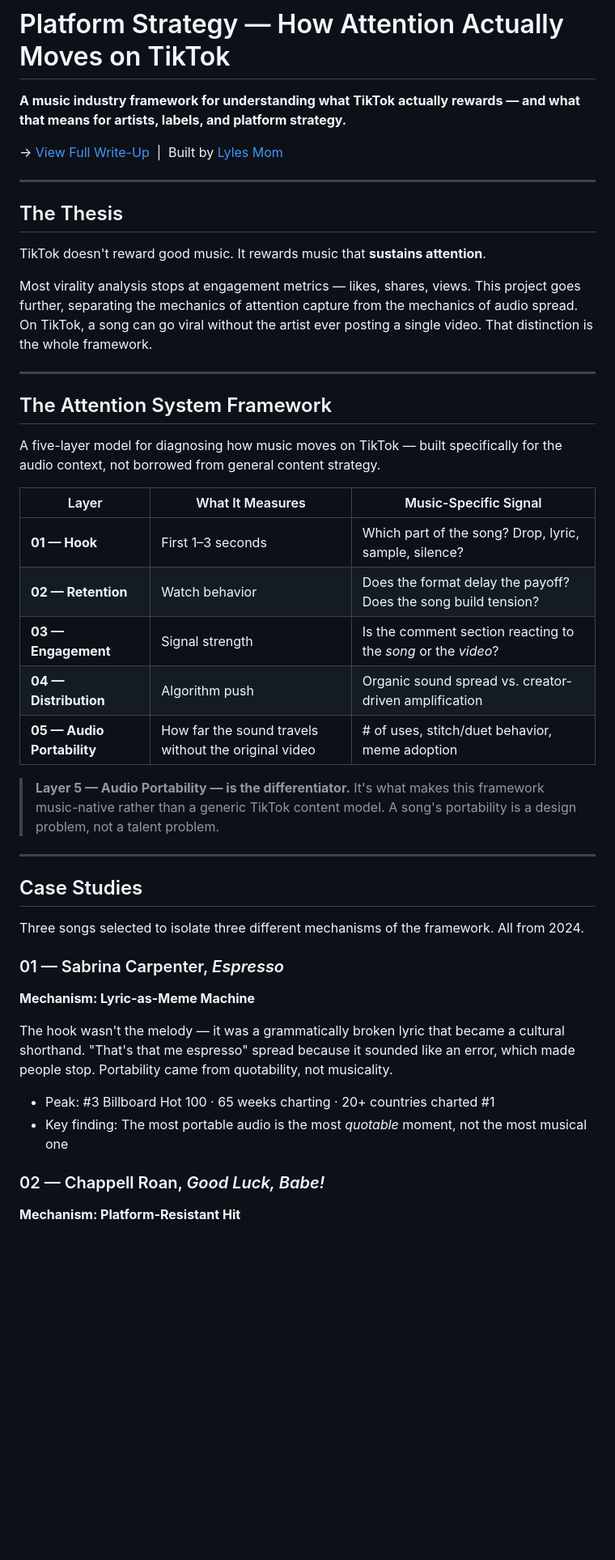
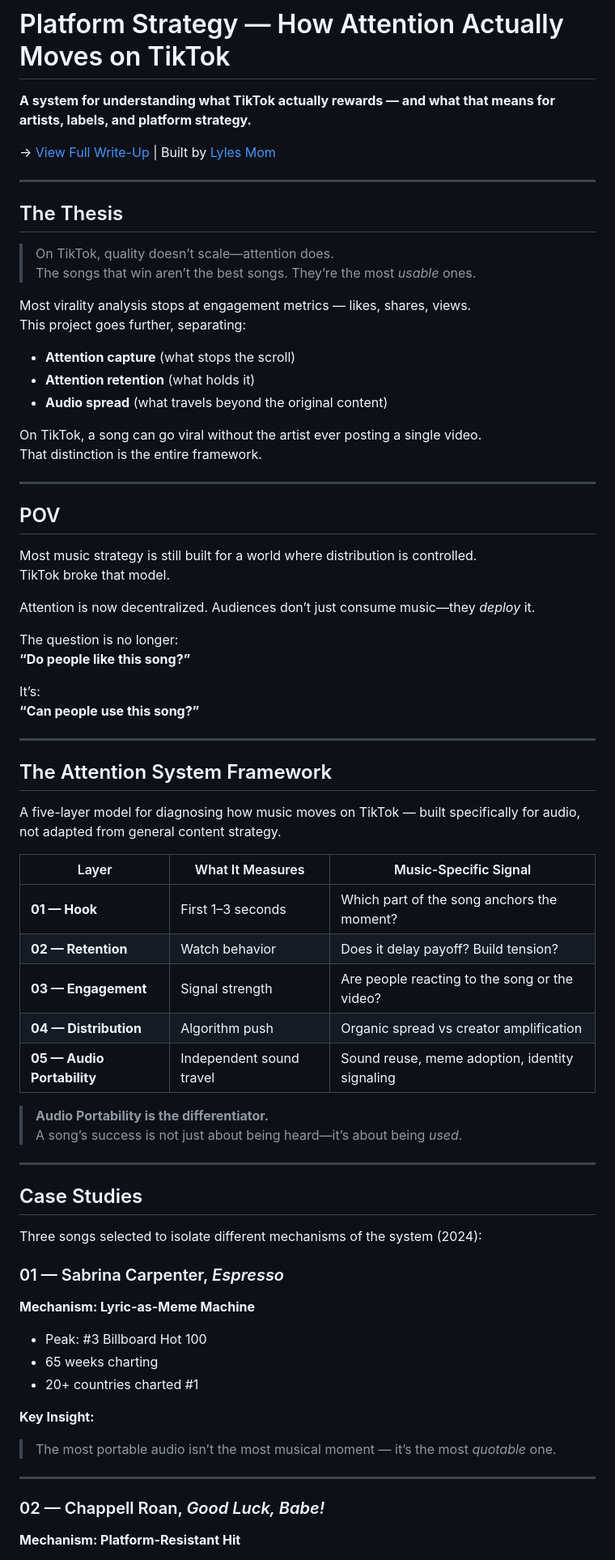
Before and after one commit to llyles97-cmyk/platform-strategy-tiktok, a Markdown page: README.md, the part around one of its changes. Shown at 81% size. Drawn GitHub-style; blank space fills up the shorter version.

```diff
--- a/README.md
+++ b/README.md
@@ -1,46 +1,75 @@
 # Platform Strategy — How Attention Actually Moves on TikTok
 
-**A music industry framework for understanding what TikTok actually rewards — and what that means for artists, labels, and platform strategy.**
+**A system for understanding what TikTok actually rewards — and what that means for artists, labels, and platform strategy.**
 
-→ [View Full Write-Up](https://lylesmomportfolio.my.canva.site) &nbsp;|&nbsp; Built by [Lyles Mom](https://lylesmomportfolio.my.canva.site)
+→ [View Full Write-Up](https://lylesmomportfolio.my.canva.site) | Built by [Lyles Mom](https://lylesmomportfolio.my.canva.site)
 
 ---
 
 ## The Thesis
 
-TikTok doesn't reward good music. It rewards music that **sustains attention**.
+> On TikTok, quality doesn’t scale—attention does.
+> The songs that win aren’t the best songs. They’re the most *usable* ones.
 
-Most virality analysis stops at engagement metrics — likes, shares, views. This project goes further, separating the mechanics of attention capture from the mechanics of audio spread. On TikTok, a song can go viral without the artist ever posting a single video. That distinction is the whole framework.
+Most virality analysis stops at engagement metrics — likes, shares, views.
+This project goes further, separating:
+
+- **Attention capture** (what stops the scroll)
+- **Attention retention** (what holds it)
+- **Audio spread** (what travels beyond the original content)
+
+On TikTok, a song can go viral without the artist ever posting a single video.
+That distinction is the entire framework.
+
+---
+
+## POV
+
+Most music strategy is still built for a world where distribution is controlled.
+TikTok broke that model.
+
+Attention is now decentralized. Audiences don’t just consume music—they *deploy* it.
+
+The question is no longer:
+**“Do people like this song?”**
+
+It’s:
+**“Can people use this song?”**
 
 ---
 
 ## The Attention System Framework
 
-A five-layer model for diagnosing how music moves on TikTok — built specifically for the audio context, not borrowed from general content strategy.
+A five-layer model for diagnosing how music moves on TikTok — built specifically for audio, not adapted from general content strategy.
 
 | Layer | What It Measures | Music-Specific Signal |
-|---|---|---|
-| **01 — Hook** | First 1–3 seconds | Which part of the song? Drop, lyric, sample, silence? |
-| **02 — Retention** | Watch behavior | Does the format delay the payoff? Does the song build tension? |
-| **03 — Engagement** | Signal strength | Is the comment section reacting to the *song* or the *video*? |
-| **04 — Distribution** | Algorithm push | Organic sound spread vs. creator-driven amplification |
-| **05 — Audio Portability** | How far the sound travels without the original video | # of uses, stitch/duet behavior, meme adoption |
+|------|-----------------|----------------------|
+| **01 — Hook** | First 1–3 seconds | Which part of the song anchors the moment? |
+| **02 — Retention** | Watch behavior | Does it delay payoff? Build tension? |
+| **03 — Engagement** | Signal strength | Are people reacting to the song or the video? |
+| **04 — Distribution** | Algorithm push | Organic spread vs creator amplification |
+| **05 — Audio Portability** | Independent sound travel | Sound reuse, meme adoption, identity signaling |
 
-> **Layer 5 — Audio Portability — is the differentiator.** It's what makes this framework music-native rather than a generic TikTok content model. A song's portability is a design problem, not a talent problem.
+> **Audio Portability is the differentiator.**
+> A song’s success is not just about being heard—it’s about being *used*.
 
 ---
 
 ## Case Studies
 
-Three songs selected to isolate three different mechanisms of the framework. All from 2024.
+Three songs selected to isolate different mechanisms of the system (2024):
 
 ### 01 — Sabrina Carpenter, *Espresso*
 **Mechanism: Lyric-as-Meme Machine**
 
-The hook wasn't the melody — it was a grammatically broken lyric that became a cultural shorthand. "That's that me espresso" spread because it sounded like an error, which made people stop. Portability came from quotability, not musicality.
+- Peak: #3 Billboard Hot 100
+- 65 weeks charting
+- 20+ countries charted #1
 
-- Peak: #3 Billboard Hot 100 · 65 weeks charting · 20+ countries charted #1
-- Key finding: The most portable audio is the most *quotable* moment, not the most musical one
+**Key Insight:**
+> The most portable audio isn’t the most musical moment — it’s the most *quotable* one.
+
+---
 
 ### 02 — Chappell Roan, *Good Luck, Babe!*
 **Mechanism: Platform-Resistant Hit**
```
Also changed, not shown: other parts of README.md (+70 -36 lines).
